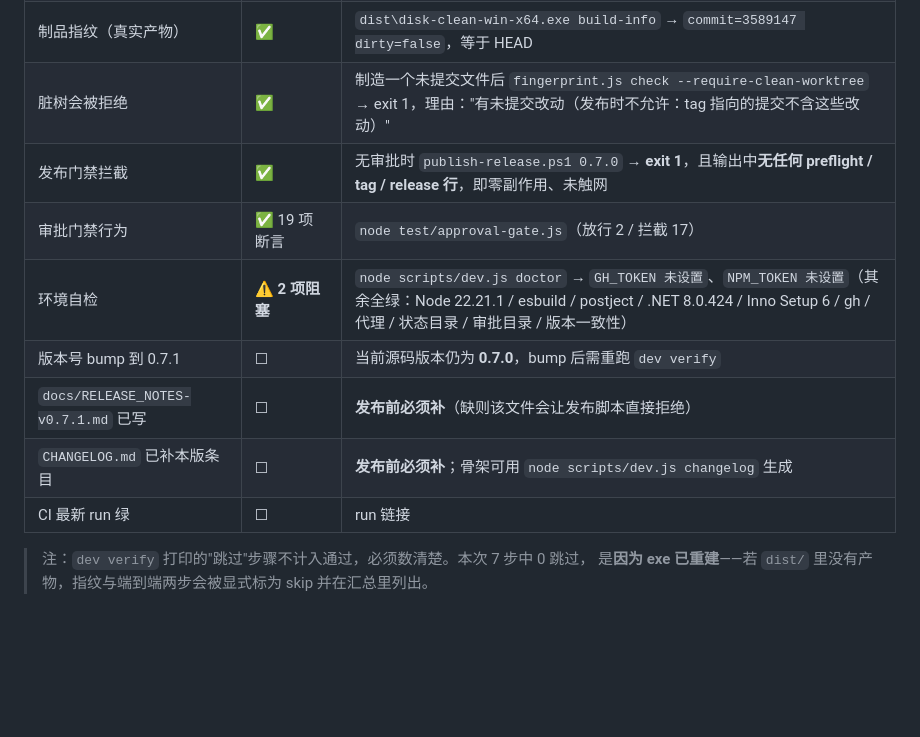
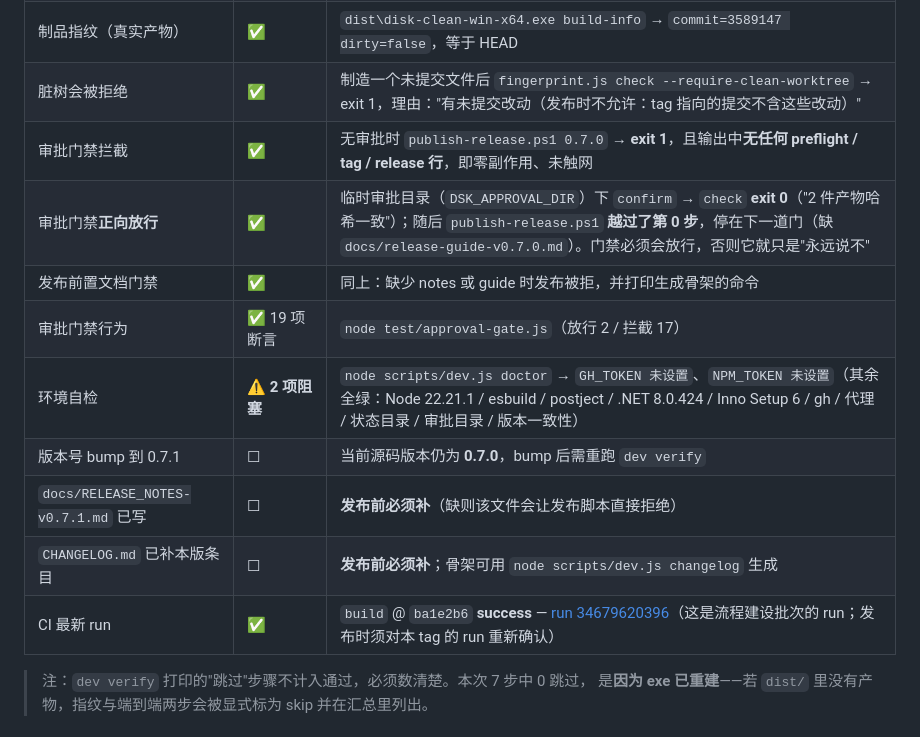
Before and after one commit to ShuiQiongChuYunQiShi/disk-clean-cli, a Markdown page: docs/release-guide-v0.7.1.md, the part around the change. Drawn GitHub-style; blank space fills up the shorter version.

Commit message:
docs: record the gate's positive path and the CI run in the v0.7.1 guide
A gate that never says yes is not a gate, so the positive path is verified too: under an isolated DSK_APPROVAL_DIR, confirm -> check exits 0 ('2 artifacts, hashes match') and publish-release.ps1 then clears step 0 and stops at the next precondition (missing release-guide-v0.7.0.md). The real ~/.disk-clean/approvals is left empty.

```diff
--- a/docs/release-guide-v0.7.1.md
+++ b/docs/release-guide-v0.7.1.md
@@ -60,13 +60,15 @@
 | 一键验证链 | ✅ 7 步全过、**0 跳过** | `node scripts/dev.js verify`：语法 48 文件 / 15 套件 / `.ps1` ASCII 5 个 / 版本一致性 9 源 / 清单一致性 / 制品指纹 / exe 端到端 |
 | 制品指纹（真实产物） | ✅ | `dist\disk-clean-win-x64.exe build-info` → `commit=3589147 dirty=false`，等于 HEAD |
 | 脏树会被拒绝 | ✅ | 制造一个未提交文件后 `fingerprint.js check --require-clean-worktree` → exit 1，理由："有未提交改动（发布时不允许：tag 指向的提交不含这些改动）" |
-| 发布门禁拦截 | ✅ | 无审批时 `publish-release.ps1 0.7.0` → **exit 1**，且输出中**无任何 preflight / tag / release 行**，即零副作用、未触网 |
+| 审批门禁拦截 | ✅ | 无审批时 `publish-release.ps1 0.7.0` → **exit 1**，且输出中**无任何 preflight / tag / release 行**，即零副作用、未触网 |
+| 审批门禁**正向放行** | ✅ | 临时审批目录（`DSK_APPROVAL_DIR`）下 `confirm` → `check` **exit 0**（"2 件产物哈希一致"）；随后 `publish-release.ps1` **越过了第 0 步**，停在下一道门（缺 `docs/release-guide-v0.7.0.md`）。门禁必须会放行，否则它就只是"永远说不" |
+| 发布前置文档门禁 | ✅ | 同上：缺少 notes 或 guide 时发布被拒，并打印生成骨架的命令 |
 | 审批门禁行为 | ✅ 19 项断言 | `node test/approval-gate.js`（放行 2 / 拦截 17） |
 | 环境自检 | ⚠️ **2 项阻塞** | `node scripts/dev.js doctor` → `GH_TOKEN 未设置`、`NPM_TOKEN 未设置`（其余全绿：Node 22.21.1 / esbuild / postject / .NET 8.0.424 / Inno Setup 6 / gh / 代理 / 状态目录 / 审批目录 / 版本一致性） |
 | 版本号 bump 到 0.7.1 | ☐ | 当前源码版本仍为 **0.7.0**，bump 后需重跑 `dev verify` |
 | `docs/RELEASE_NOTES-v0.7.1.md` 已写 | ☐ | **发布前必须补**（缺则该文件会让发布脚本直接拒绝） |
 | `CHANGELOG.md` 已补本版条目 | ☐ | **发布前必须补**；骨架可用 `node scripts/dev.js changelog` 生成 |
-| CI 最新 run 绿 | ☐ | run 链接 |
+| CI 最新 run | ✅ | `build` @ `ba1e2b6` **success** — [run 34679620396](https://github.com/ShuiQiongChuYunQiShi/disk-clean-cli/actions/runs/34679620396)（这是流程建设批次的 run；发布时须对本 tag 的 run 重新确认） |
 
 > 注：`dev verify` 打印的"跳过"步骤不计入通过，必须数清楚。本次 7 步中 0 跳过，
 > 是**因为 exe 已重建**——若 `dist/` 里没有产物，指纹与端到端两步会被显式标为 skip 并在汇总里列出。
```
